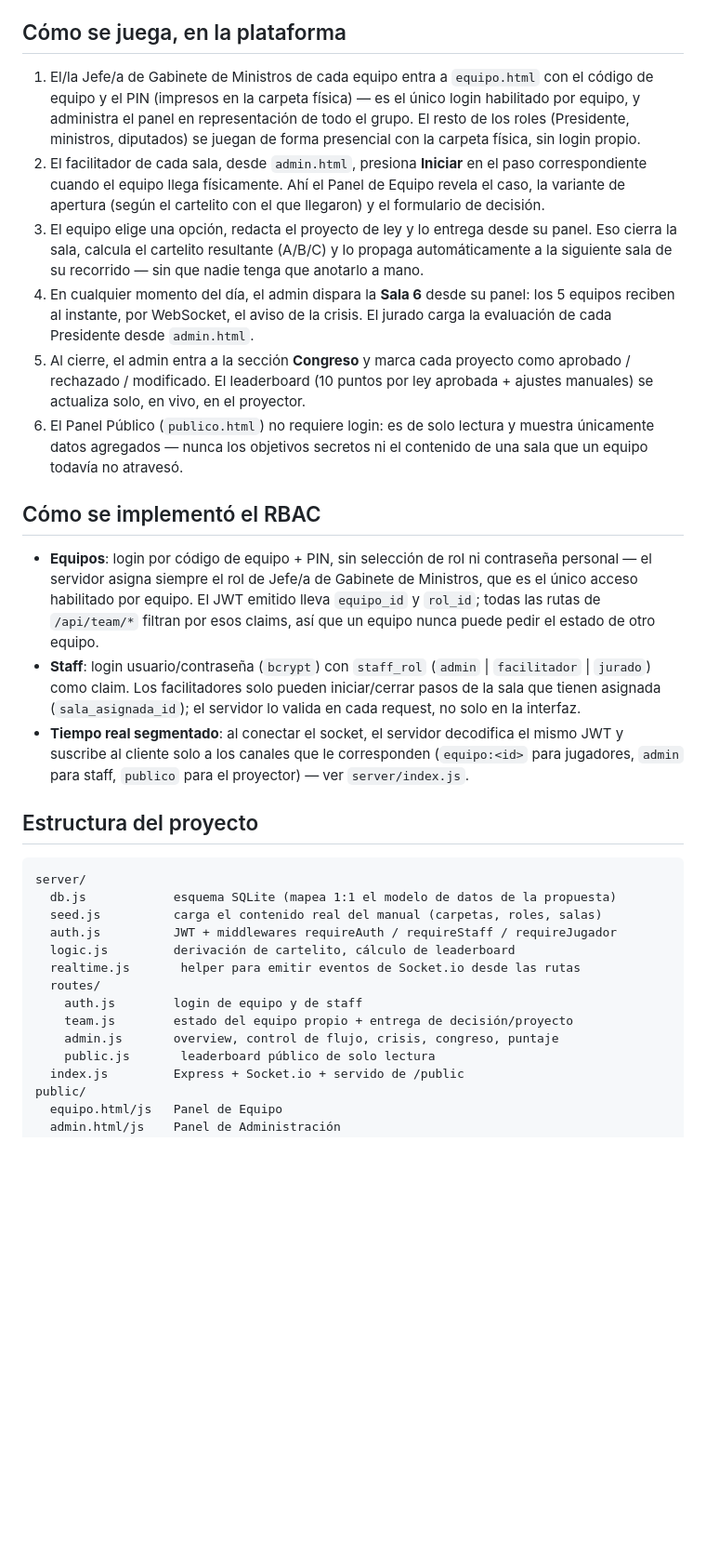
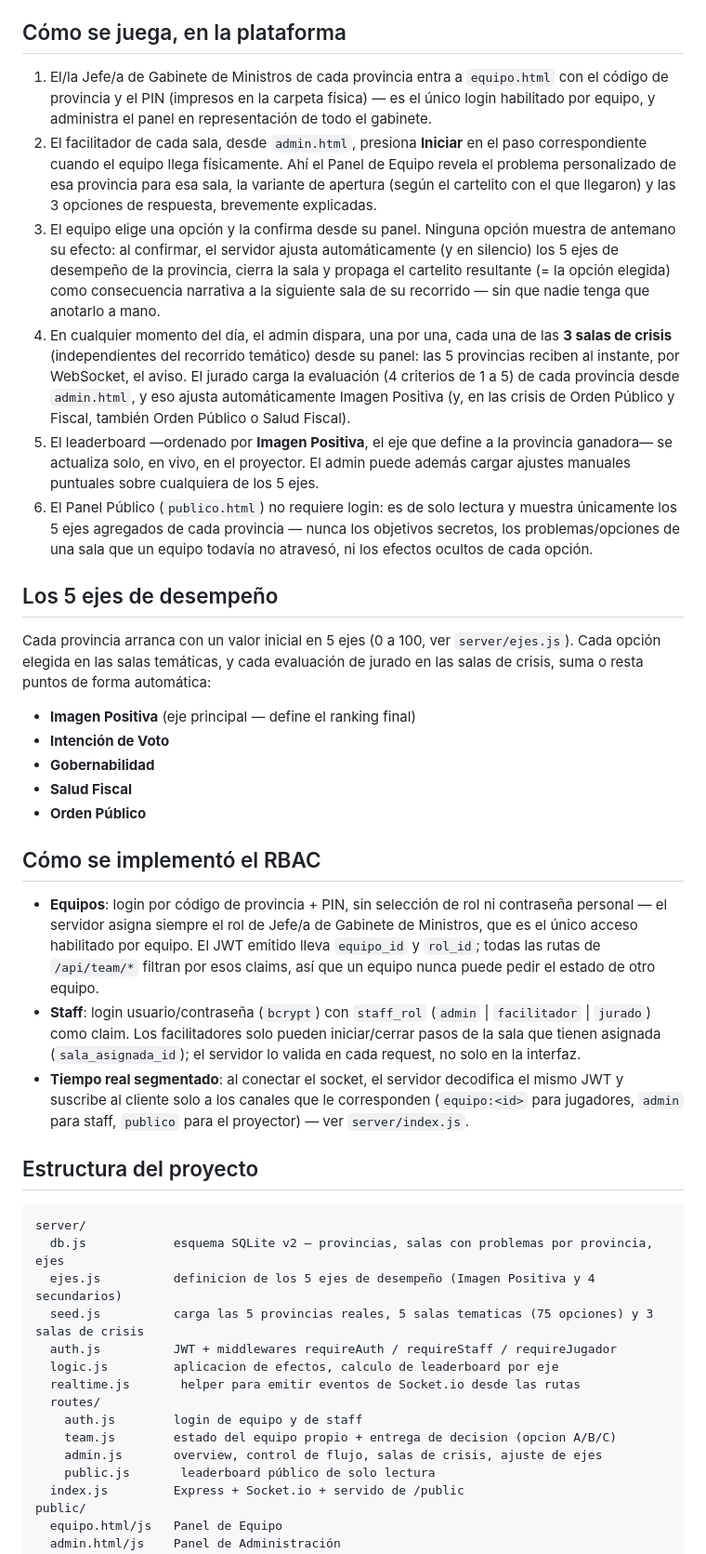
Before and after one commit to LucaGaleazziOk/scaperoom, a Markdown page: README.md, the part around one of its changes. Shown at 93% size. Drawn GitHub-style; blank space fills up the shorter version.

Commit message:
Actualizar README: modelo de provincias, ejes y salas de crisis

````diff
--- a/README.md
+++ b/README.md
@@ -45,16 +45,26 @@ Para volver a sembrar desde cero: borrá el archivo `data/scaperoom.db` y reinic
 
 ## Cómo se juega, en la plataforma
 
-1. El/la Jefe/a de Gabinete de Ministros de cada equipo entra a `equipo.html` con el código de equipo y el PIN (impresos en la carpeta física) — es el único login habilitado por equipo, y administra el panel en representación de todo el grupo. El resto de los roles (Presidente, ministros, diputados) se juegan de forma presencial con la carpeta física, sin login propio.
-2. El facilitador de cada sala, desde `admin.html`, presiona **Iniciar** en el paso correspondiente cuando el equipo llega físicamente. Ahí el Panel de Equipo revela el caso, la variante de apertura (según el cartelito con el que llegaron) y el formulario de decisión.
-3. El equipo elige una opción, redacta el proyecto de ley y lo entrega desde su panel. Eso cierra la sala, calcula el cartelito resultante (A/B/C) y lo propaga automáticamente a la siguiente sala de su recorrido — sin que nadie tenga que anotarlo a mano.
-4. En cualquier momento del día, el admin dispara la **Sala 6** desde su panel: los 5 equipos reciben al instante, por WebSocket, el aviso de la crisis. El jurado carga la evaluación de cada Presidente desde `admin.html`.
-5. Al cierre, el admin entra a la sección **Congreso** y marca cada proyecto como aprobado / rechazado / modificado. El leaderboard (10 puntos por ley aprobada + ajustes manuales) se actualiza solo, en vivo, en el proyector.
-6. El Panel Público (`publico.html`) no requiere login: es de solo lectura y muestra únicamente datos agregados — nunca los objetivos secretos ni el contenido de una sala que un equipo todavía no atravesó.
+1. El/la Jefe/a de Gabinete de Ministros de cada provincia entra a `equipo.html` con el código de provincia y el PIN (impresos en la carpeta física) — es el único login habilitado por equipo, y administra el panel en representación de todo el gabinete.
+2. El facilitador de cada sala, desde `admin.html`, presiona **Iniciar** en el paso correspondiente cuando el equipo llega físicamente. Ahí el Panel de Equipo revela el problema personalizado de esa provincia para esa sala, la variante de apertura (según el cartelito con el que llegaron) y las 3 opciones de respuesta, brevemente explicadas.
+3. El equipo elige una opción y la confirma desde su panel. Ninguna opción muestra de antemano su efecto: al confirmar, el servidor ajusta automáticamente (y en silencio) los 5 ejes de desempeño de la provincia, cierra la sala y propaga el cartelito resultante (= la opción elegida) como consecuencia narrativa a la siguiente sala de su recorrido — sin que nadie tenga que anotarlo a mano.
+4. En cualquier momento del día, el admin dispara, una por una, cada una de las **3 salas de crisis** (independientes del recorrido temático) desde su panel: las 5 provincias reciben al instante, por WebSocket, el aviso. El jurado carga la evaluación (4 criterios de 1 a 5) de cada provincia desde `admin.html`, y eso ajusta automáticamente Imagen Positiva (y, en las crisis de Orden Público y Fiscal, también Orden Público o Salud Fiscal).
+5. El leaderboard —ordenado por **Imagen Positiva**, el eje que define a la provincia ganadora— se actualiza solo, en vivo, en el proyector. El admin puede además cargar ajustes manuales puntuales sobre cualquiera de los 5 ejes.
+6. El Panel Público (`publico.html`) no requiere login: es de solo lectura y muestra únicamente los 5 ejes agregados de cada provincia — nunca los objetivos secretos, los problemas/opciones de una sala que un equipo todavía no atravesó, ni los efectos ocultos de cada opción.
+
+## Los 5 ejes de desempeño
+
+Cada provincia arranca con un valor inicial en 5 ejes (0 a 100, ver `server/ejes.js`). Cada opción elegida en las salas temáticas, y cada evaluación de jurado en las salas de crisis, suma o resta puntos de forma automática:
+
+- **Imagen Positiva** (eje principal — define el ranking final)
+- **Intención de Voto**
+- **Gobernabilidad**
+- **Salud Fiscal**
+- **Orden Público**
 
 ## Cómo se implementó el RBAC
 
-- **Equipos**: login por código de equipo + PIN, sin selección de rol ni contraseña personal — el servidor asigna siempre el rol de Jefe/a de Gabinete de Ministros, que es el único acceso habilitado por equipo. El JWT emitido lleva `equipo_id` y `rol_id`; todas las rutas de `/api/team/*` filtran por esos claims, así que un equipo nunca puede pedir el estado de otro equipo.
+- **Equipos**: login por código de provincia + PIN, sin selección de rol ni contraseña personal — el servidor asigna siempre el rol de Jefe/a de Gabinete de Ministros, que es el único acceso habilitado por equipo. El JWT emitido lleva `equipo_id` y `rol_id`; todas las rutas de `/api/team/*` filtran por esos claims, así que un equipo nunca puede pedir el estado de otro equipo.
 - **Staff**: login usuario/contraseña (`bcrypt`) con `staff_rol` (`admin` | `facilitador` | `jurado`) como claim. Los facilitadores solo pueden iniciar/cerrar pasos de la sala que tienen asignada (`sala_asignada_id`); el servidor lo valida en cada request, no solo en la interfaz.
 - **Tiempo real segmentado**: al conectar el socket, el servidor decodifica el mismo JWT y suscribe al cliente solo a los canales que le corresponden (`equipo:<id>` para jugadores, `admin` para staff, `publico` para el proyector) — ver `server/index.js`.
 
@@ -62,15 +72,16 @@ Para volver a sembrar desde cero: borrá el archivo `data/scaperoom.db` y reinic
 
 ```
 server/
-  db.js            esquema SQLite (mapea 1:1 el modelo de datos de la propuesta)
-  seed.js          carga el contenido real del manual (carpetas, roles, salas)
+  db.js            esquema SQLite v2 — provincias, salas con problemas por provincia, ejes
+  ejes.js          definicion de los 5 ejes de desempeño (Imagen Positiva y 4 secundarios)
+  seed.js          carga las 5 provincias reales, 5 salas tematicas (75 opciones) y 3 salas de crisis
   auth.js          JWT + middlewares requireAuth / requireStaff / requireJugador
-  logic.js         derivación de cartelito, cálculo de leaderboard
+  logic.js         aplicacion de efectos, calculo de leaderboard por eje
   realtime.js       helper para emitir eventos de Socket.io desde las rutas
   routes/
     auth.js        login de equipo y de staff
-    team.js        estado del equipo propio + entrega de decisión/proyecto
-    admin.js       overview, control de flujo, crisis, congreso, puntaje
+    team.js        estado del equipo propio + entrega de decision (opcion A/B/C)
+    admin.js       overview, control de flujo, salas de crisis, ajuste de ejes
     public.js       leaderboard público de solo lectura
   index.js         Express + Socket.io + servido de /public
 public/
````
Also changed, not shown: other parts of README.md (+11 -11 lines).
